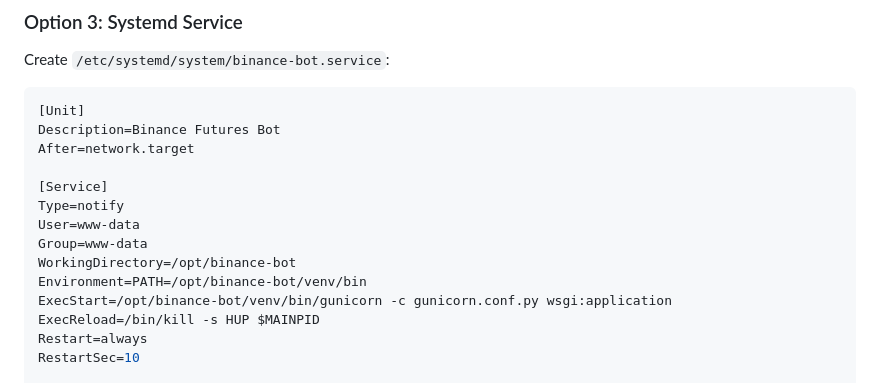
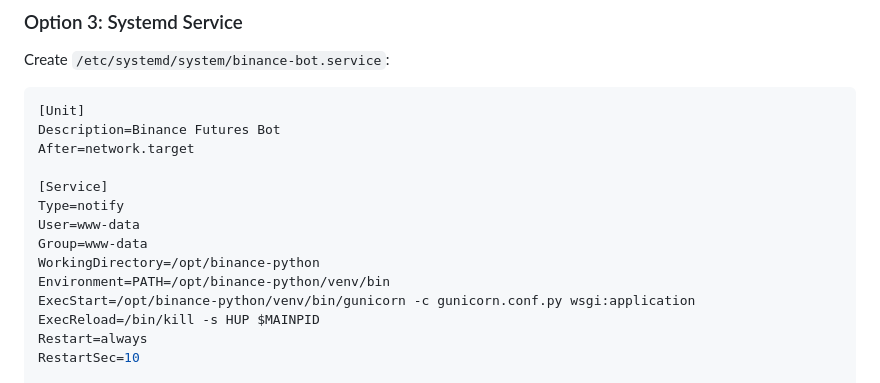
Before and after one commit to gregorbc/binance-python, a Markdown page: README.md, the part around the change. GitHub-like rendering.

```diff
--- a/README.md
+++ b/README.md
@@ -95,9 +95,9 @@ After=network.target
 Type=notify
 User=www-data
 Group=www-data
-WorkingDirectory=/opt/binance-bot
-Environment=PATH=/opt/binance-bot/venv/bin
-ExecStart=/opt/binance-bot/venv/bin/gunicorn -c gunicorn.conf.py wsgi:application
+WorkingDirectory=/opt/binance-python
+Environment=PATH=/opt/binance-python/venv/bin
+ExecStart=/opt/binance-python/venv/bin/gunicorn -c gunicorn.conf.py wsgi:application
 ExecReload=/bin/kill -s HUP $MAINPID
 Restart=always
 RestartSec=10
```
